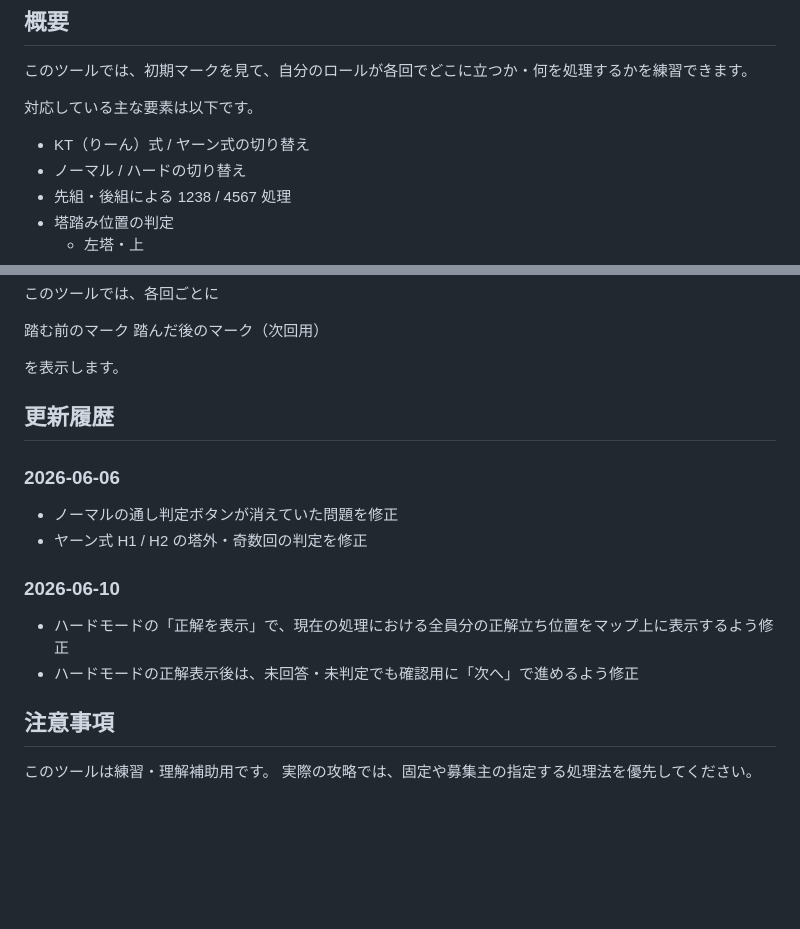
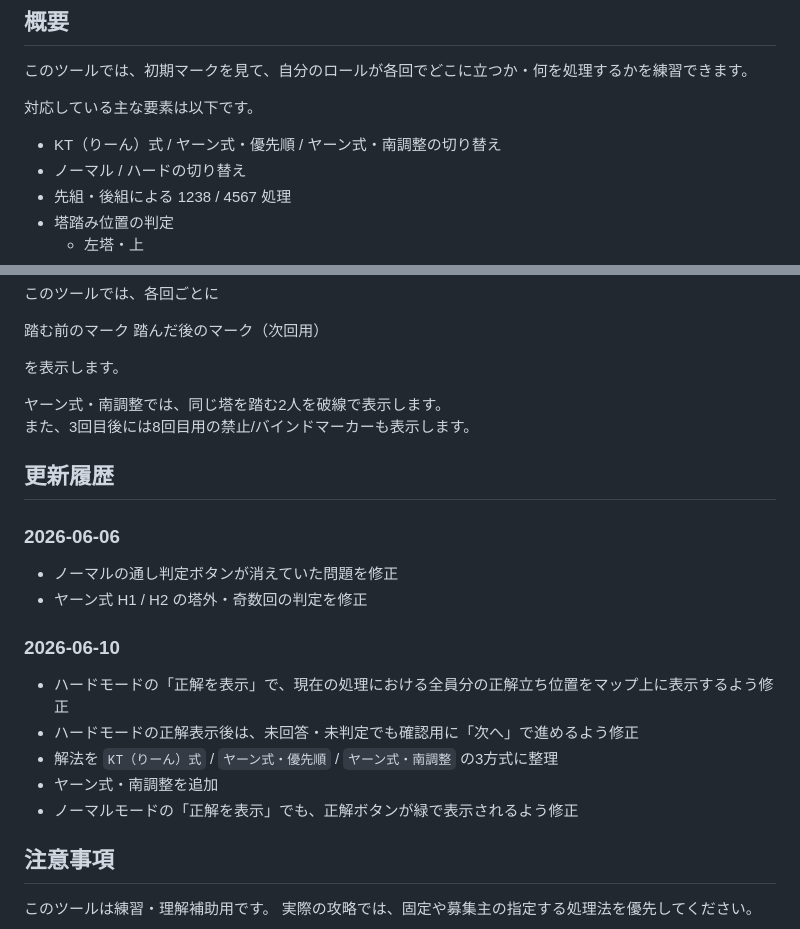
Before and after one commit to pilsnerdrinker/practice-missing, a Markdown page: README.md, 2 parts joined by grey strips. GitHub-like rendering; blank space fills up the shorter version.

```diff
--- a/README.md
+++ b/README.md
@@ -9,7 +9,7 @@ FINAL FANTASY XIV の高難易度コンテンツに登場する「ミッシン
 
 対応している主な要素は以下です。
 
-- KT（りーん）式 / ヤーン式の切り替え
+- KT（りーん）式 / ヤーン式・優先順 / ヤーン式・南調整の切り替え
 - ノーマル / ハードの切り替え
 - 先組・後組による 1238 / 4567 処理
 - 塔踏み位置の判定
@@ -147,6 +195,9 @@ H1 > H2 > MT > ST > D1 > D2 > D3 > D4
 
 を表示します。
 
+ヤーン式・南調整では、同じ塔を踏む2人を破線で表示します。
+また、3回目後には8回目用の禁止/バインドマーカーも表示します。
+
 
 
 ## 更新履歴
@@ -160,6 +211,9 @@ H1 > H2 > MT > ST > D1 > D2 > D3 > D4
 
 * ハードモードの「正解を表示」で、現在の処理における全員分の正解立ち位置をマップ上に表示するよう修正
 * ハードモードの正解表示後は、未回答・未判定でも確認用に「次へ」で進めるよう修正
+* 解法を `KT（りーん）式` / `ヤーン式・優先順` / `ヤーン式・南調整` の3方式に整理
+* ヤーン式・南調整を追加
+* ノーマルモードの「正解を表示」でも、正解ボタンが緑で表示されるよう修正
 
 
 ## 注意事項
```
Also changed, not shown: other parts of README.md (+52 -4 lines).
